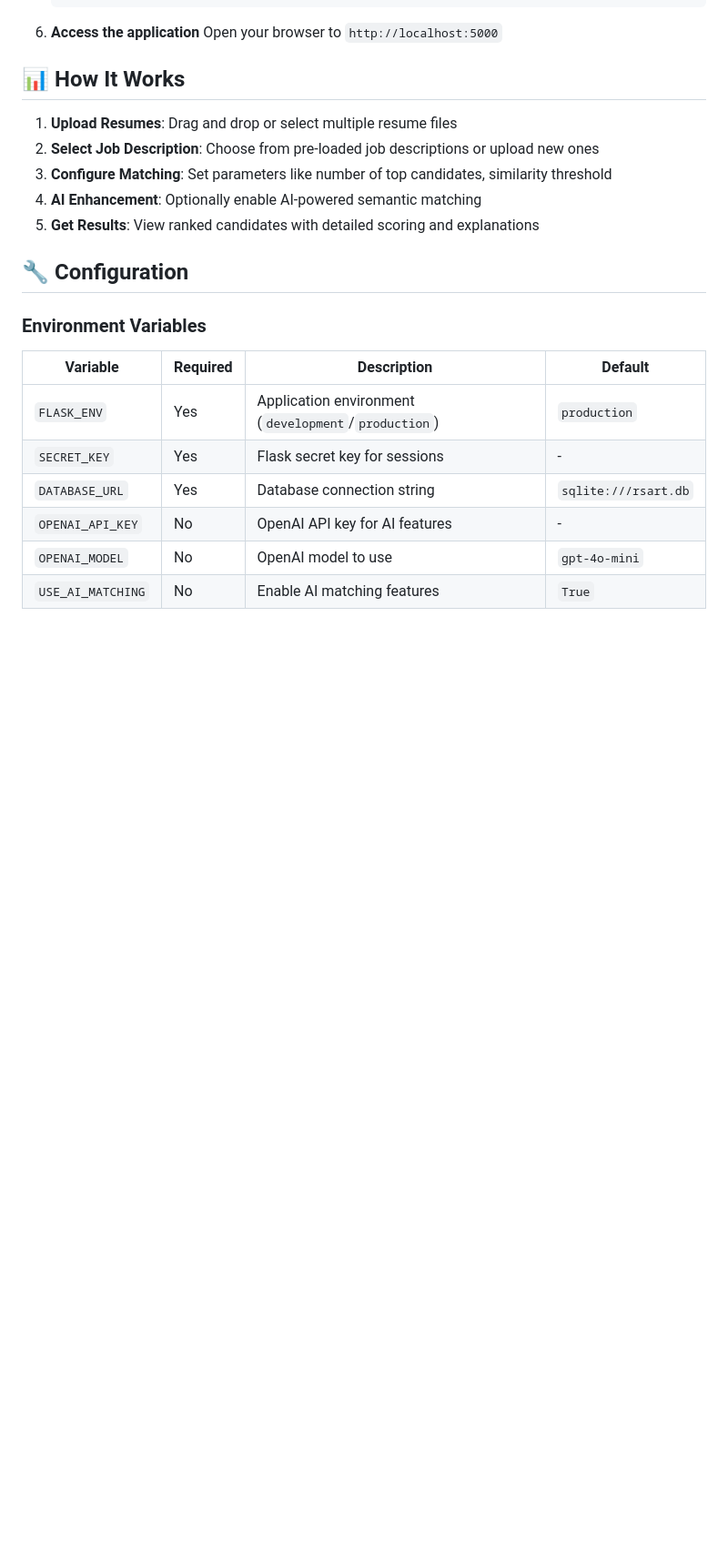
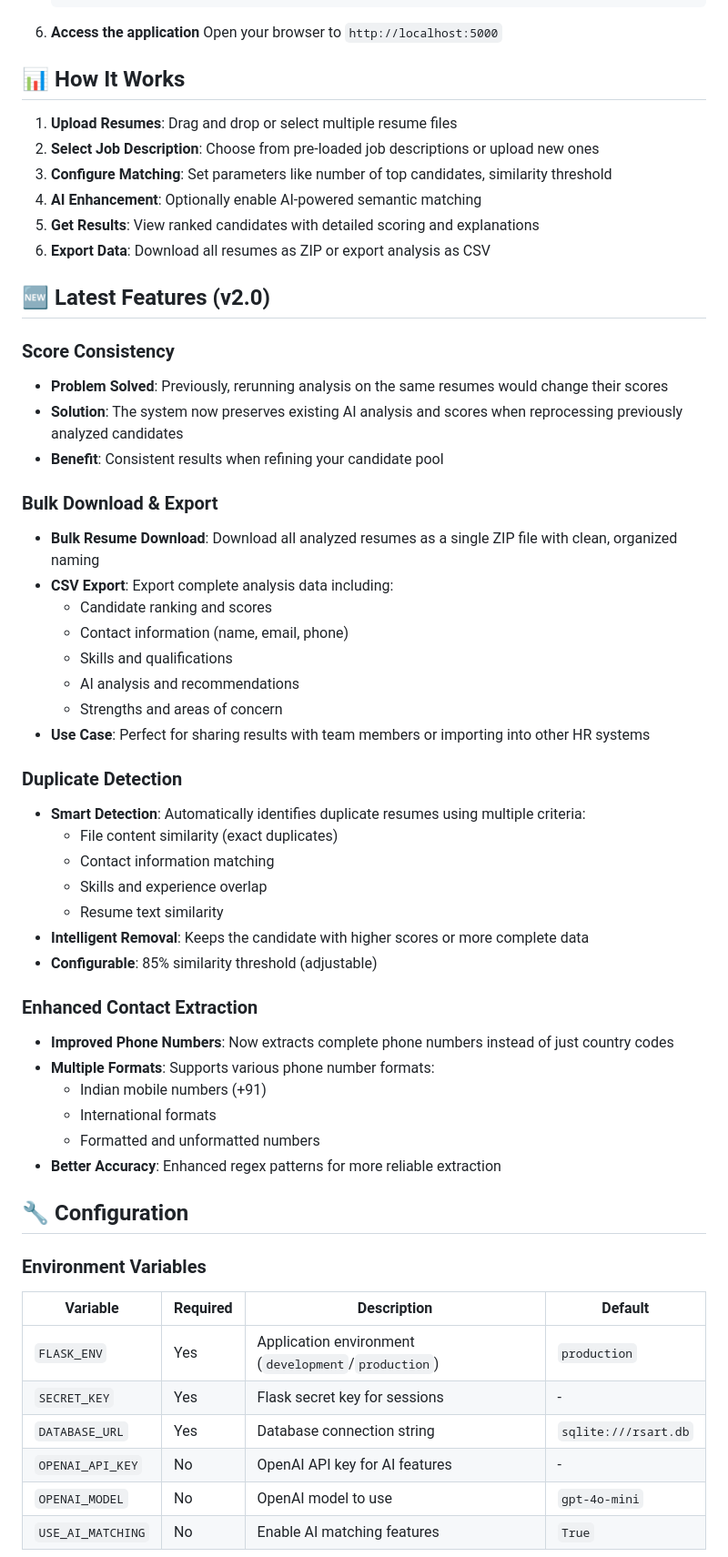
Before and after one commit to Github-Rajesh/Nasiwak-ATS, a Markdown page: README.md, the part around the change printed below. Shown: that part at 91% size. Drawn GitHub-style; blank space fills up the shorter version.

Commit message:
docs: Update README with new v2.0 features
- Add detailed documentation for score consistency feature
- Document bulk download and CSV export functionality
- Explain duplicate detection and removal capabilities
- Describe enhanced contact number extraction
- Update architecture diagram with new services
- Add comprehensive feature descriptions and use cases

```diff
--- a/README.md
+++ b/README.md
@@ -80,6 +84,41 @@ The application is deployed and accessible at: **[Your Render URL will appear he
 3. **Configure Matching**: Set parameters like number of top candidates, similarity threshold
 4. **AI Enhancement**: Optionally enable AI-powered semantic matching
 5. **Get Results**: View ranked candidates with detailed scoring and explanations
+6. **Export Data**: Download all resumes as ZIP or export analysis as CSV
+
+## 🆕 Latest Features (v2.0)
+
+### Score Consistency
+- **Problem Solved**: Previously, rerunning analysis on the same resumes would change their scores
+- **Solution**: The system now preserves existing AI analysis and scores when reprocessing previously analyzed candidates
+- **Benefit**: Consistent results when refining your candidate pool
+
+### Bulk Download & Export
+- **Bulk Resume Download**: Download all analyzed resumes as a single ZIP file with clean, organized naming
+- **CSV Export**: Export complete analysis data including:
+  - Candidate ranking and scores
+  - Contact information (name, email, phone)
+  - Skills and qualifications
+  - AI analysis and recommendations
+  - Strengths and areas of concern
+- **Use Case**: Perfect for sharing results with team members or importing into other HR systems
+
+### Duplicate Detection
+- **Smart Detection**: Automatically identifies duplicate resumes using multiple criteria:
+  - File content similarity (exact duplicates)
+  - Contact information matching
+  - Skills and experience overlap
+  - Resume text similarity
+- **Intelligent Removal**: Keeps the candidate with higher scores or more complete data
+- **Configurable**: 85% similarity threshold (adjustable)
+
+### Enhanced Contact Extraction
+- **Improved Phone Numbers**: Now extracts complete phone numbers instead of just country codes
+- **Multiple Formats**: Supports various phone number formats:
+  - Indian mobile numbers (+91)
+  - International formats
+  - Formatted and unformatted numbers
+- **Better Accuracy**: Enhanced regex patterns for more reliable extraction
 
 ## 🔧 Configuration
 
```
Also changed, not shown: other parts of README.md (+10 -2 lines).
